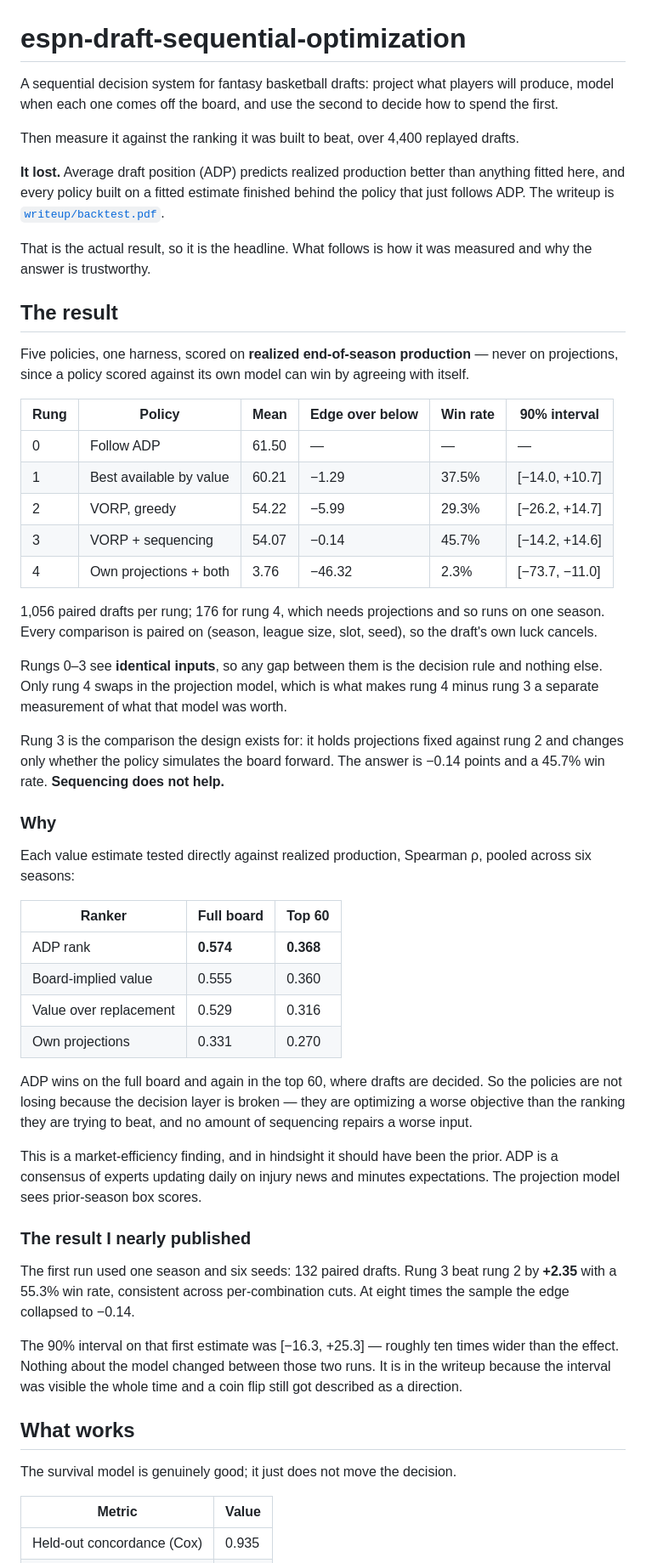
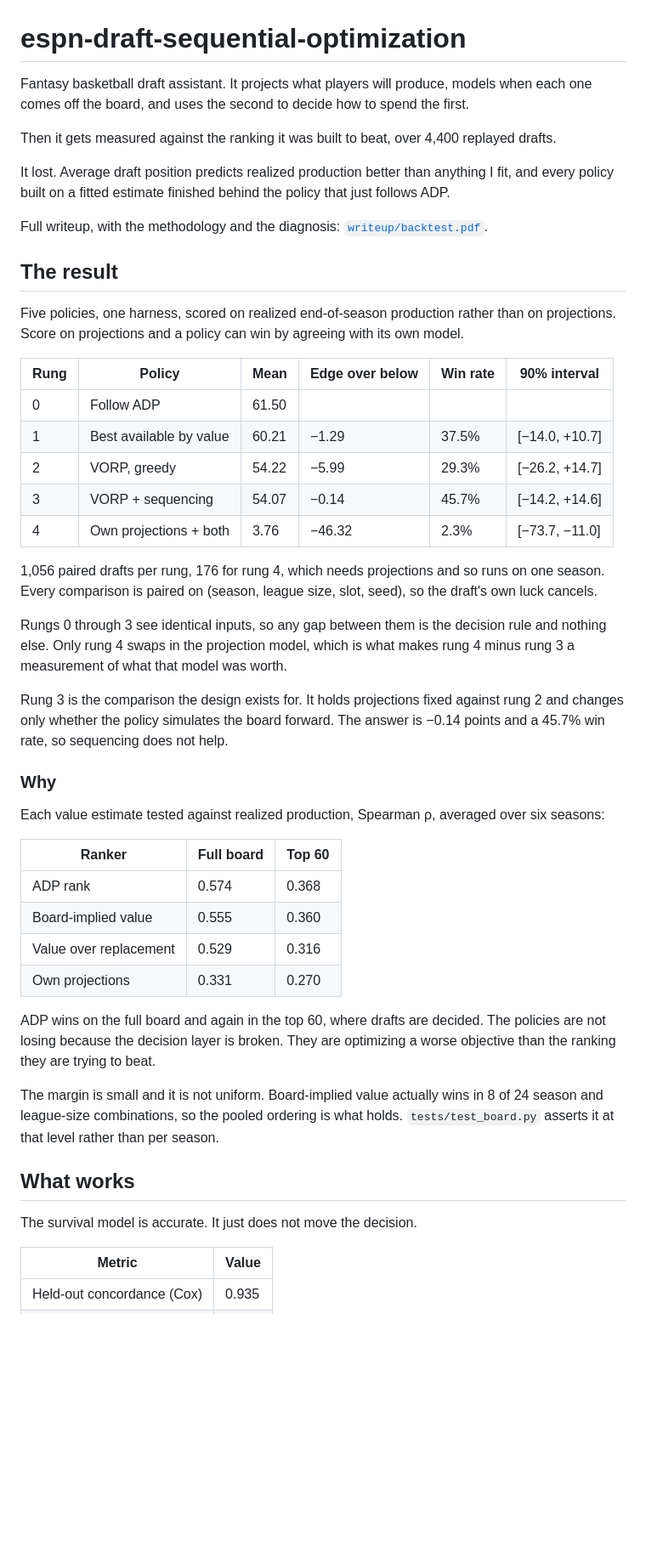
Before and after one commit to ryousuf569/espn-draft-sequential-optimization, a Markdown page: README.md, the part around one of its changes. Shown at 85% size. Rendered like a GitHub page; blank space fills up the shorter version.

Commit message:
removed duped writeup sections from readme

```diff
--- a/README.md
+++ b/README.md
@@ -1,81 +1,68 @@
 # espn-draft-sequential-optimization
 
-A sequential decision system for fantasy basketball drafts: project what players
-will produce, model when each one comes off the board, and use the second to
-decide how to spend the first.
+Fantasy basketball draft assistant. It projects what players will produce, models
+when each one comes off the board, and uses the second to decide how to spend the
+first.
 
-Then measure it against the ranking it was built to beat, over 4,400 replayed
-drafts.
+Then it gets measured against the ranking it was built to beat, over 4,400
+replayed drafts.
 
-**It lost.** Average draft position (ADP) predicts realized production better
-than anything fitted here, and every policy built on a fitted estimate finished
-behind the policy that just follows ADP. The writeup is
+It lost. Average draft position predicts realized production better than anything
+I fit, and every policy built on a fitted estimate finished behind the policy that
+just follows ADP.
+
+Full writeup, with the methodology and the diagnosis:
 [`writeup/backtest.pdf`](writeup/backtest.pdf).
-
-That is the actual result, so it is the headline. What follows is how it was
-measured and why the answer is trustworthy.
 
 ## The result
 
-Five policies, one harness, scored on **realized end-of-season production** —
-never on projections, since a policy scored against its own model can win by
-agreeing with itself.
+Five policies, one harness, scored on realized end-of-season production rather
+than on projections. Score on projections and a policy can win by agreeing with
+its own model.
 
 | Rung | Policy | Mean | Edge over below | Win rate | 90% interval |
 | --- | --- | --- | --- | --- | --- |
-| 0 | Follow ADP | 61.50 | — | — | — |
+| 0 | Follow ADP | 61.50 | | | |
 | 1 | Best available by value | 60.21 | −1.29 | 37.5% | [−14.0, +10.7] |
 | 2 | VORP, greedy | 54.22 | −5.99 | 29.3% | [−26.2, +14.7] |
 | 3 | VORP + sequencing | 54.07 | −0.14 | 45.7% | [−14.2, +14.6] |
 | 4 | Own projections + both | 3.76 | −46.32 | 2.3% | [−73.7, −11.0] |
 
-1,056 paired drafts per rung; 176 for rung 4, which needs projections and so runs
-on one season. Every comparison is paired on (season, league size, slot, seed),
-so the draft's own luck cancels.
+1,056 paired drafts per rung, 176 for rung 4, which needs projections and so runs
+on one season. Every comparison is paired on (season, league size, slot, seed), so
+the draft's own luck cancels.
 
-Rungs 0–3 see **identical inputs**, so any gap between them is the decision rule
-and nothing else. Only rung 4 swaps in the projection model, which is what makes
-rung 4 minus rung 3 a separate measurement of what that model was worth.
+Rungs 0 through 3 see identical inputs, so any gap between them is the decision
+rule and nothing else. Only rung 4 swaps in the projection model, which is what
+makes rung 4 minus rung 3 a measurement of what that model was worth.
 
-Rung 3 is the comparison the design exists for: it holds projections fixed
-against rung 2 and changes only whether the policy simulates the board forward.
-The answer is −0.14 points and a 45.7% win rate. **Sequencing does not help.**
+Rung 3 is the comparison the design exists for. It holds projections fixed against
+rung 2 and changes only whether the policy simulates the board forward. The answer
+is −0.14 points and a 45.7% win rate, so sequencing does not help.
 
 ### Why
 
-Each value estimate tested directly against realized production, Spearman ρ,
-pooled across six seasons:
+Each value estimate tested against realized production, Spearman ρ, averaged over
+six seasons:
 
 | Ranker | Full board | Top 60 |
 | --- | --- | --- |
-| ADP rank | **0.574** | **0.368** |
+| ADP rank | 0.574 | 0.368 |
 | Board-implied value | 0.555 | 0.360 |
 | Value over replacement | 0.529 | 0.316 |
 | Own projections | 0.331 | 0.270 |
 
-ADP wins on the full board and again in the top 60, where drafts are decided. So
-the policies are not losing because the decision layer is broken — they are
-optimizing a worse objective than the ranking they are trying to beat, and no
-amount of sequencing repairs a worse input.
+ADP wins on the full board and again in the top 60, where drafts are decided. The
+policies are not losing because the decision layer is broken. They are optimizing
+a worse objective than the ranking they are trying to beat.
 
-This is a market-efficiency finding, and in hindsight it should have been the
-prior. ADP is a consensus of experts updating daily on injury news and minutes
-expectations. The projection model sees prior-season box scores.
-
-### The result I nearly published
-
-The first run used one season and six seeds: 132 paired drafts. Rung 3 beat
-rung 2 by **+2.35** with a 55.3% win rate, consistent across per-combination
-cuts. At eight times the sample the edge collapsed to −0.14.
-
-The 90% interval on that first estimate was [−16.3, +25.3] — roughly ten times
-wider than the effect. Nothing about the model changed between those two runs.
-It is in the writeup because the interval was visible the whole time and a coin
-flip still got described as a direction.
+The margin is small and it is not uniform. Board-implied value actually wins in 8
+of 24 season and league-size combinations, so the pooled ordering is what holds.
+`tests/test_board.py` asserts it at that level rather than per season.
 
 ## What works
 
-The survival model is genuinely good; it just does not move the decision.
+The survival model is accurate. It just does not move the decision.
 
 | Metric | Value |
 | --- | --- |
```
Also changed, not shown: other parts of README.md (+35 -72 lines).
